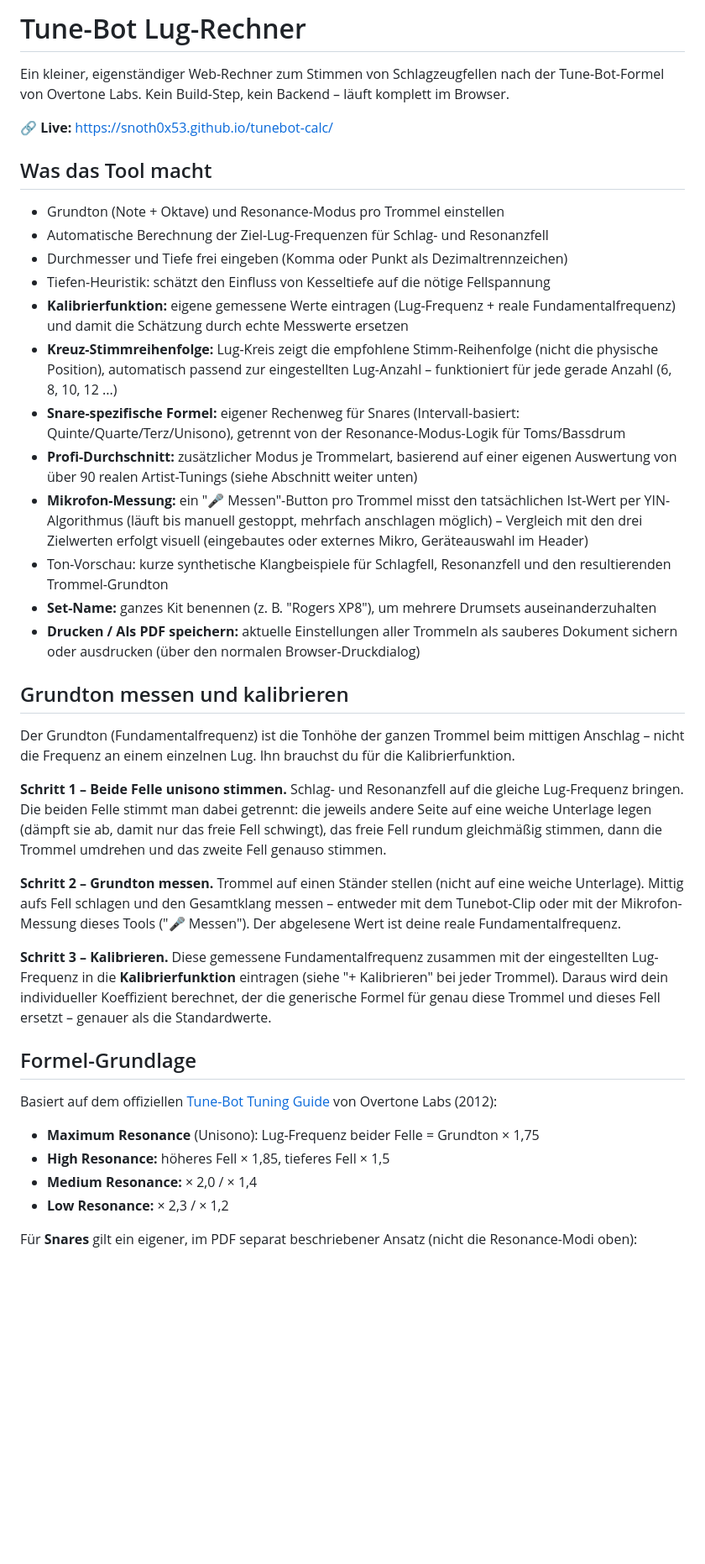
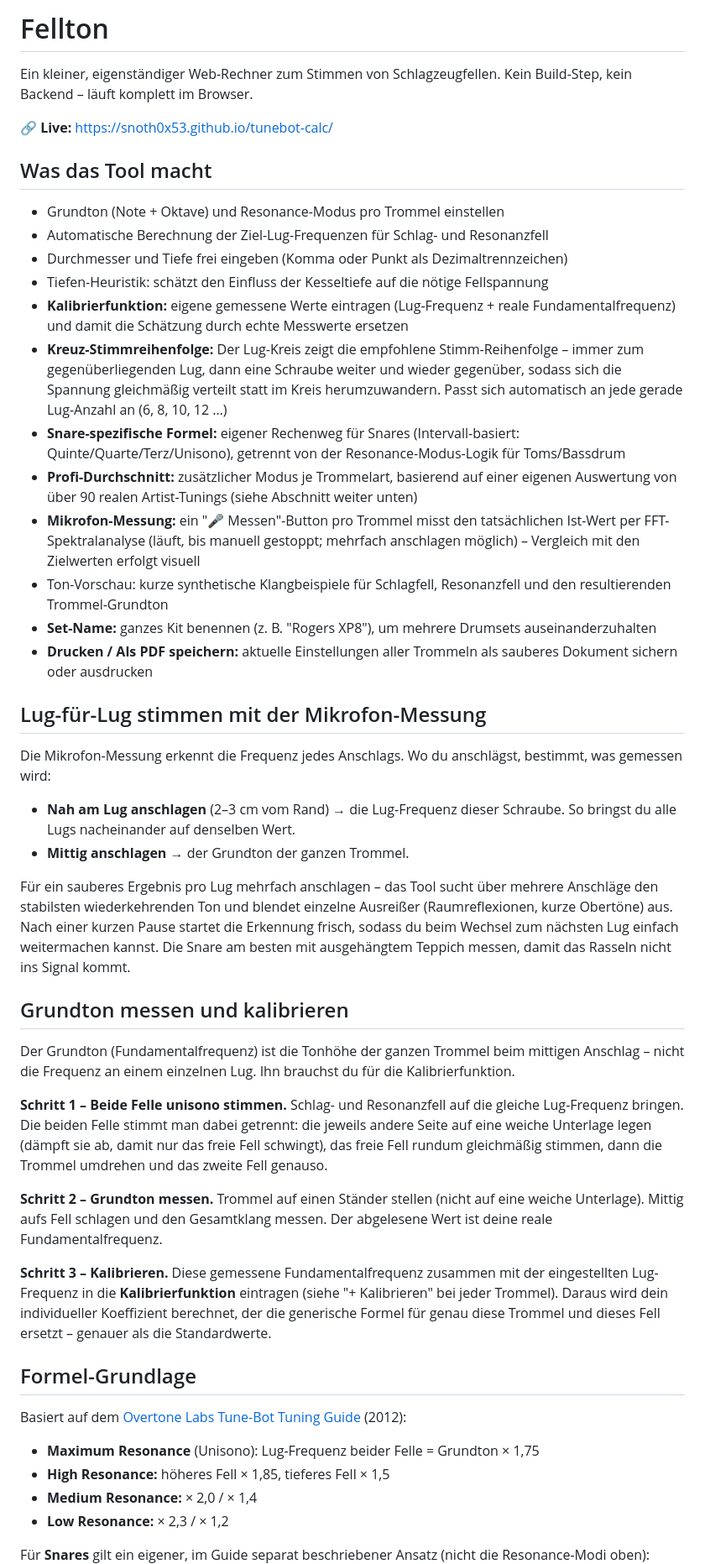
Before and after one commit to snoth0x53/tunebot-calc, a Markdown page: README.md, the part around one of its changes. Shown at 84% size. Drawn GitHub-style; blank space fills up the shorter version.

```diff
--- a/README.md
+++ b/README.md
@@ -1,8 +1,7 @@
-# Tune-Bot Lug-Rechner
+# Fellton
 
-Ein kleiner, eigenständiger Web-Rechner zum Stimmen von Schlagzeugfellen nach der
-Tune-Bot-Formel von Overtone Labs. Kein Build-Step, kein Backend – läuft komplett
-im Browser.
+Ein kleiner, eigenständiger Web-Rechner zum Stimmen von Schlagzeugfellen. Kein
+Build-Step, kein Backend – läuft komplett im Browser.
 
 🔗 **Live:** https://snoth0x53.github.io/tunebot-calc/
 
@@ -11,26 +10,41 @@ im Browser.
 - Grundton (Note + Oktave) und Resonance-Modus pro Trommel einstellen
 - Automatische Berechnung der Ziel-Lug-Frequenzen für Schlag- und Resonanzfell
 - Durchmesser und Tiefe frei eingeben (Komma oder Punkt als Dezimaltrennzeichen)
-- Tiefen-Heuristik: schätzt den Einfluss von Kesseltiefe auf die nötige Fellspannung
+- Tiefen-Heuristik: schätzt den Einfluss der Kesseltiefe auf die nötige Fellspannung
 - **Kalibrierfunktion:** eigene gemessene Werte eintragen (Lug-Frequenz + reale
   Fundamentalfrequenz) und damit die Schätzung durch echte Messwerte ersetzen
-- **Kreuz-Stimmreihenfolge:** Lug-Kreis zeigt die empfohlene Stimm-Reihenfolge
-  (nicht die physische Position), automatisch passend zur eingestellten Lug-Anzahl –
-  funktioniert für jede gerade Anzahl (6, 8, 10, 12 ...)
+- **Kreuz-Stimmreihenfolge:** Der Lug-Kreis zeigt die empfohlene Stimm-Reihenfolge –
+  immer zum gegenüberliegenden Lug, dann eine Schraube weiter und wieder gegenüber,
+  sodass sich die Spannung gleichmäßig verteilt statt im Kreis herumzuwandern.
+  Passt sich automatisch an jede gerade Lug-Anzahl an (6, 8, 10, 12 …)
 - **Snare-spezifische Formel:** eigener Rechenweg für Snares (Intervall-basiert:
   Quinte/Quarte/Terz/Unisono), getrennt von der Resonance-Modus-Logik für Toms/Bassdrum
 - **Profi-Durchschnitt:** zusätzlicher Modus je Trommelart, basierend auf einer eigenen
   Auswertung von über 90 realen Artist-Tunings (siehe Abschnitt weiter unten)
 - **Mikrofon-Messung:** ein "🎤 Messen"-Button pro Trommel misst den tatsächlichen
-  Ist-Wert per YIN-Algorithmus (läuft bis manuell gestoppt, mehrfach anschlagen
-  möglich) – Vergleich mit den drei Zielwerten erfolgt visuell (eingebautes oder
-  externes Mikro, Geräteauswahl im Header)
+  Ist-Wert per FFT-Spektralanalyse (läuft, bis manuell gestoppt; mehrfach anschlagen
+  möglich) – Vergleich mit den Zielwerten erfolgt visuell
 - Ton-Vorschau: kurze synthetische Klangbeispiele für Schlagfell, Resonanzfell
   und den resultierenden Trommel-Grundton
 - **Set-Name:** ganzes Kit benennen (z. B. "Rogers XP8"), um mehrere Drumsets
   auseinanderzuhalten
 - **Drucken / Als PDF speichern:** aktuelle Einstellungen aller Trommeln als
-  sauberes Dokument sichern oder ausdrucken (über den normalen Browser-Druckdialog)
+  sauberes Dokument sichern oder ausdrucken
+
+## Lug-für-Lug stimmen mit der Mikrofon-Messung
+
+Die Mikrofon-Messung erkennt die Frequenz jedes Anschlags. Wo du anschlägst,
+bestimmt, was gemessen wird:
+
+- **Nah am Lug anschlagen** (2–3 cm vom Rand) → die Lug-Frequenz dieser Schraube.
+  So bringst du alle Lugs nacheinander auf denselben Wert.
+- **Mittig anschlagen** → der Grundton der ganzen Trommel.
+
+Für ein sauberes Ergebnis pro Lug mehrfach anschlagen – das Tool sucht über mehrere
+Anschläge den stabilsten wiederkehrenden Ton und blendet einzelne Ausreißer
+(Raumreflexionen, kurze Obertöne) aus. Nach einer kurzen Pause startet die Erkennung
+frisch, sodass du beim Wechsel zum nächsten Lug einfach weitermachen kannst. Die Snare
+am besten mit ausgehängtem Teppich messen, damit das Rasseln nicht ins Signal kommt.
 
 ## Grundton messen und kalibrieren
 
@@ -42,12 +56,11 @@ Kalibrierfunktion.
 Schlag- und Resonanzfell auf die gleiche Lug-Frequenz bringen. Die beiden Felle
 stimmt man dabei getrennt: die jeweils andere Seite auf eine weiche Unterlage legen
 (dämpft sie ab, damit nur das freie Fell schwingt), das freie Fell rundum gleichmäßig
-stimmen, dann die Trommel umdrehen und das zweite Fell genauso stimmen.
+stimmen, dann die Trommel umdrehen und das zweite Fell genauso.
 
 **Schritt 2 – Grundton messen.**
 Trommel auf einen Ständer stellen (nicht auf eine weiche Unterlage). Mittig aufs Fell
-schlagen und den Gesamtklang messen – entweder mit dem Tunebot-Clip oder mit der
-Mikrofon-Messung dieses Tools ("🎤 Messen"). Der abgelesene Wert ist deine reale
+schlagen und den Gesamtklang messen. Der abgelesene Wert ist deine reale
 Fundamentalfrequenz.
 
 **Schritt 3 – Kalibrieren.**
@@ -58,13 +71,13 @@ Trommel und dieses Fell ersetzt – genauer als die Standardwerte.
 
 ## Formel-Grundlage
 
-Basiert auf dem offiziellen [Tune-Bot Tuning Guide](https://tune-bot.com/tunebottuningguide.pdf)
-von Overtone Labs (2012):
+Basiert auf dem [Overtone Labs Tune-Bot Tuning Guide](https://tune-bot.com/tunebottuningguide.pdf)
+(2012):
 
 - **Maximum Resonance** (Unisono): Lug-Frequenz beider Felle = Grundton × 1,75
 - **High Resonance:** höheres Fell × 1,85, tieferes Fell × 1,5
 - **Medium Resonance:** × 2,0 / × 1,4
 - **Low Resonance:** × 2,3 / × 1,2
 
-Für **Snares** gilt ein eigener, im PDF separat beschriebener Ansatz (nicht die
+Für **Snares** gilt ein eigener, im Guide separat beschriebener Ansatz (nicht die
 Resonance-Modi oben): Schlagfell ≈ Grundton × 1,4, Resofell = Schlagfell ×
```
Also changed, not shown: other parts of README.md (+26 -25 lines).
